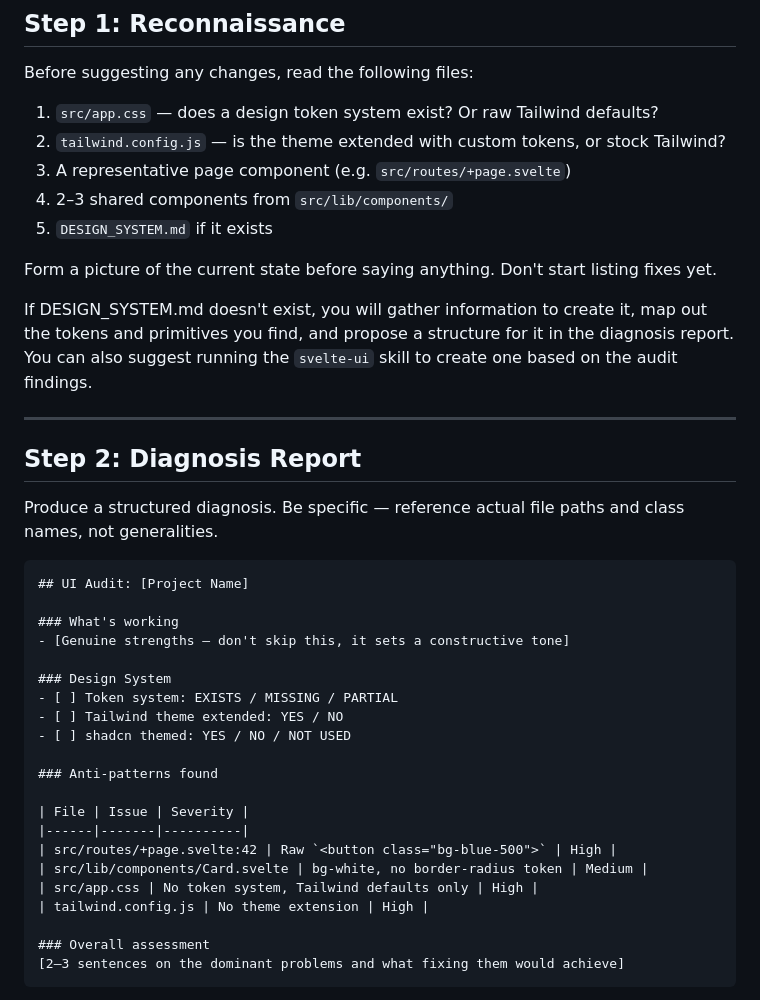
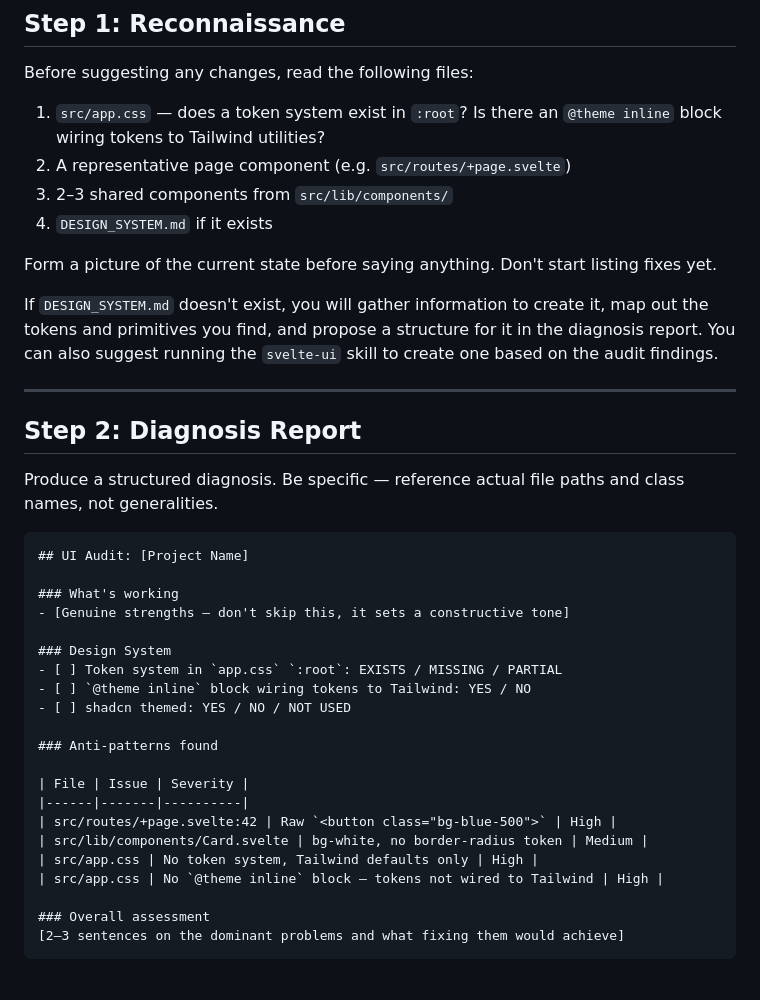
Before and after one commit to ChidiRnweke/chisel, a Markdown page: svelte-ui/references/audit.md, the part around the change. Rendered like a GitHub page.

```diff
--- a/svelte-ui/references/audit.md
+++ b/svelte-ui/references/audit.md
@@ -9,15 +9,14 @@ Use this workflow when the user wants to improve an existing SvelteKit project r
 
 Before suggesting any changes, read the following files:
 
-1. `src/app.css` — does a design token system exist? Or raw Tailwind defaults?
-2. `tailwind.config.js` — is the theme extended with custom tokens, or stock Tailwind?
-3. A representative page component (e.g. `src/routes/+page.svelte`)
-4. 2–3 shared components from `src/lib/components/`
-5. `DESIGN_SYSTEM.md` if it exists
+1. `src/app.css` — does a token system exist in `:root`? Is there an `@theme inline` block wiring tokens to Tailwind utilities?
+2. A representative page component (e.g. `src/routes/+page.svelte`)
+3. 2–3 shared components from `src/lib/components/`
+4. `DESIGN_SYSTEM.md` if it exists
 
 Form a picture of the current state before saying anything. Don't start listing fixes yet.
 
-If DESIGN_SYSTEM.md doesn't exist, you will gather information to create it, map out the tokens and primitives you find, and propose a structure for it in the diagnosis report. You can also suggest running the `svelte-ui` skill to create one based on the audit findings.
+If `DESIGN_SYSTEM.md` doesn't exist, you will gather information to create it, map out the tokens and primitives you find, and propose a structure for it in the diagnosis report. You can also suggest running the `svelte-ui` skill to create one based on the audit findings.
 
 
 ---
@@ -33,8 +32,8 @@ Produce a structured diagnosis. Be specific — reference actual file paths and
 - [Genuine strengths — don't skip this, it sets a constructive tone]
 
 ### Design System
-- [ ] Token system: EXISTS / MISSING / PARTIAL
-- [ ] Tailwind theme extended: YES / NO
+- [ ] Token system in `app.css` `:root`: EXISTS / MISSING / PARTIAL
+- [ ] `@theme inline` block wiring tokens to Tailwind: YES / NO
 - [ ] shadcn themed: YES / NO / NOT USED
 
 ### Anti-patterns found
@@ -44,7 +43,7 @@ Produce a structured diagnosis. Be specific — reference actual file paths and
 | src/routes/+page.svelte:42 | Raw `<button class="bg-blue-500">` | High |
 | src/lib/components/Card.svelte | bg-white, no border-radius token | Medium |
 | src/app.css | No token system, Tailwind defaults only | High |
-| tailwind.config.js | No theme extension | High |
+| src/app.css | No `@theme inline` block — tokens not wired to Tailwind | High |
 
 ### Overall assessment
 [2–3 sentences on the dominant problems and what fixing them would achieve]
```
Also changed, not shown: svelte-ui/SKILL.md (+15 -7 lines).
